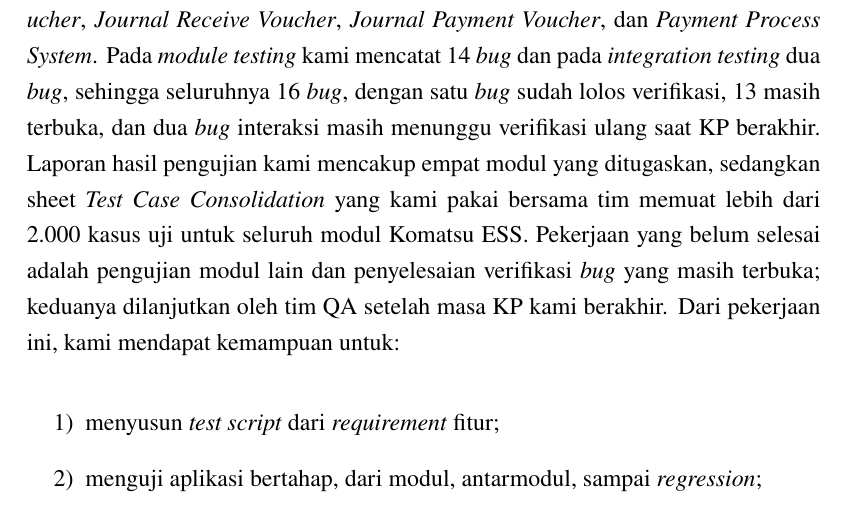
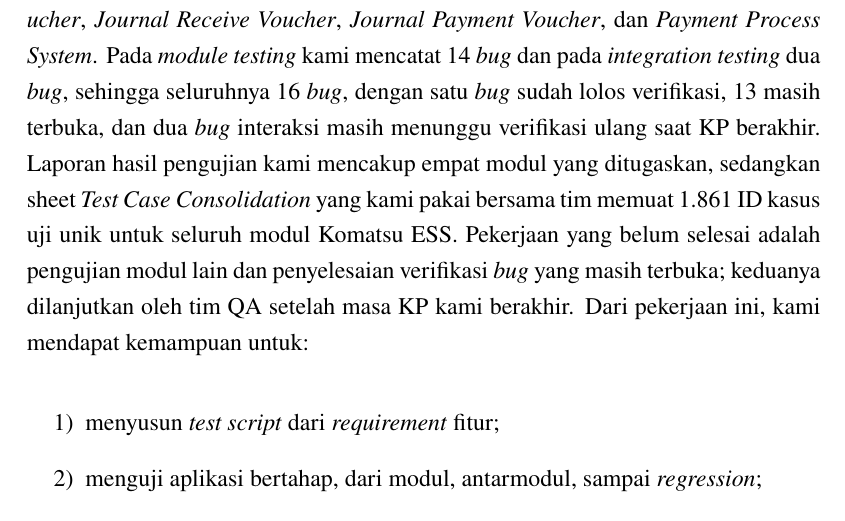
Before and after one commit to reletz/IF4090-LaporanKP, a LaTeX document (main.tex, which reads chapters/BabIV_Rangkuman.tex): part of page 26 of 36, cut so that both start at the same text. Compiled offline with pdfLaTeX.

Commit message:
Sesuaikan jumlah kasus uji di Bab IV dengan sheet TCC
Jumlah ID kasus uji unik di seluruh sheet TCC adalah 1.861 (bukan
lebih dari 2.000). Basecamp tidak memuat angka ini.

Co-Authored-By: Claude Haiku 5.5 <noreply@anthropic.com>

```diff
--- a/chapters/BabIV_Rangkuman.tex
+++ b/chapters/BabIV_Rangkuman.tex
@@ -4,7 +4,7 @@
 Kami melaksanakan KP di PT Radya Anugrah Digital pada 22 Juni sampai 22 September 2026 sebagai \textit{Quality Assurance} di proyek Komatsu ESS. Pekerjaan berjalan dalam enam tahap: orientasi, penyusunan draf \textit{test script}, \textit{module testing}, \textit{integration testing}, \textit{regression testing}, dan dokumentasi. Di setiap tahap pengujian, \textit{bug} yang ditemukan kami laporkan ke \textit{developer} dan perbaikannya kami verifikasi. Kami mengerjakannya berdua dengan pembagian modul dari Ibu Alyssa, dan kegiatan harian kami catat di \textit{log activity}.
 
 \section{Rangkuman Hasil Pekerjaan}
-Hasil pekerjaan kami berupa \textit{test script}, \textit{bug report}, dan laporan hasil pengujian yang dipakai \textit{developer} untuk meningkatkan kualitas aplikasi Komatsu ESS. Kami menyusun 154 kasus uji untuk empat modul yang ditugaskan, yaitu \textit{Payment Voucher}, \textit{Journal Receive Voucher}, \textit{Journal Payment Voucher}, dan \textit{Payment Process System}. Pada \textit{module testing} kami mencatat 14 \textit{bug} dan pada \textit{integration testing} dua \textit{bug}, sehingga seluruhnya 16 \textit{bug}, dengan satu \textit{bug} sudah lolos verifikasi, 13 masih terbuka, dan dua \textit{bug} interaksi masih menunggu verifikasi ulang saat KP berakhir. Laporan hasil pengujian kami mencakup empat modul yang ditugaskan, sedangkan sheet \textit{Test Case Consolidation} yang kami pakai bersama tim memuat lebih dari 2.000 kasus uji untuk seluruh modul Komatsu ESS. Pekerjaan yang belum selesai adalah pengujian modul lain dan penyelesaian verifikasi \textit{bug} yang masih terbuka; keduanya dilanjutkan oleh tim QA setelah masa KP kami berakhir. Dari pekerjaan ini, kami mendapat kemampuan untuk:
+Hasil pekerjaan kami berupa \textit{test script}, \textit{bug report}, dan laporan hasil pengujian yang dipakai \textit{developer} untuk meningkatkan kualitas aplikasi Komatsu ESS. Kami menyusun 154 kasus uji untuk empat modul yang ditugaskan, yaitu \textit{Payment Voucher}, \textit{Journal Receive Voucher}, \textit{Journal Payment Voucher}, dan \textit{Payment Process System}. Pada \textit{module testing} kami mencatat 14 \textit{bug} dan pada \textit{integration testing} dua \textit{bug}, sehingga seluruhnya 16 \textit{bug}, dengan satu \textit{bug} sudah lolos verifikasi, 13 masih terbuka, dan dua \textit{bug} interaksi masih menunggu verifikasi ulang saat KP berakhir. Laporan hasil pengujian kami mencakup empat modul yang ditugaskan, sedangkan sheet \textit{Test Case Consolidation} yang kami pakai bersama tim memuat 1.861 ID kasus uji unik untuk seluruh modul Komatsu ESS. Pekerjaan yang belum selesai adalah pengujian modul lain dan penyelesaian verifikasi \textit{bug} yang masih terbuka; keduanya dilanjutkan oleh tim QA setelah masa KP kami berakhir. Dari pekerjaan ini, kami mendapat kemampuan untuk:
 \begin{enumerate}[label=\arabic*)]
 \item menyusun \textit{test script} dari \textit{requirement} fitur;
 \item menguji aplikasi bertahap, dari modul, antarmodul, sampai \textit{regression};
```
